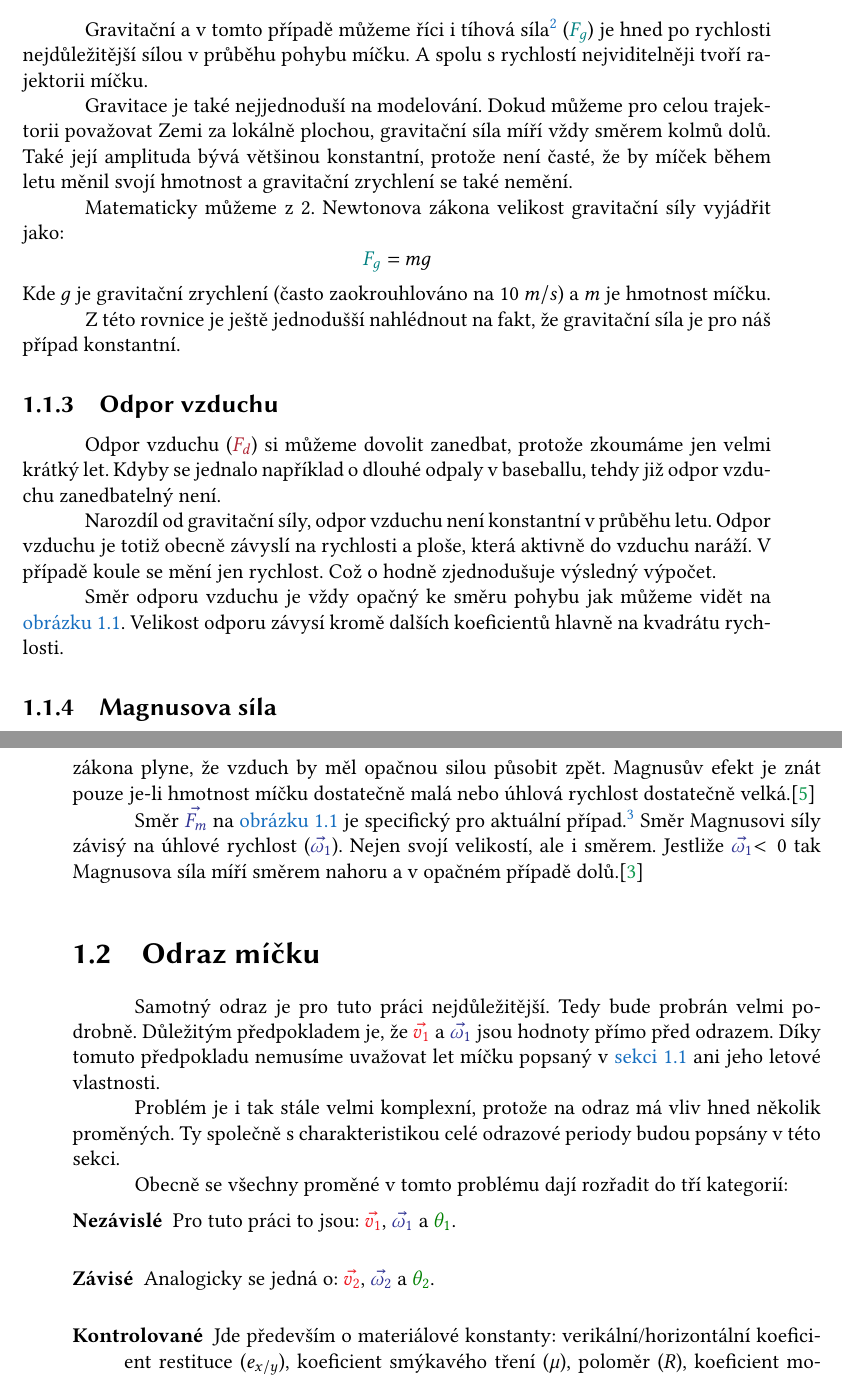
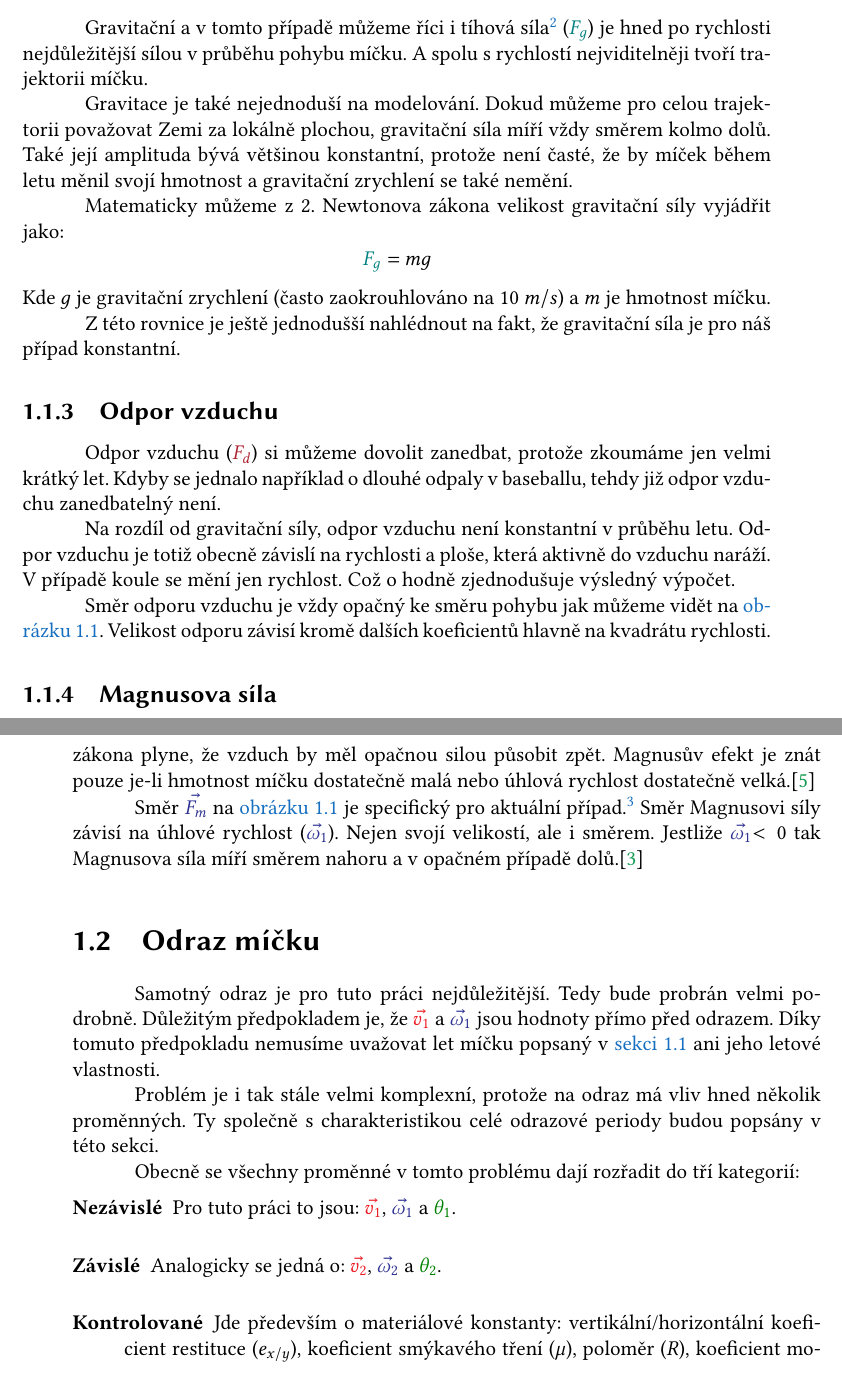
Before and after one commit to jachymneumiprogramovat/rocnikovka2023-2024, a LaTeX thesis (prace/main.tex, which reads prace/teoreticka_cast/popis_problemu/let_micku.tex, prace/teoreticka_cast/popis_problemu/odraz_micku.tex): two parts of pages 16 and 17 of 25, joined at a grey line, cut so that both start at the same text. Compiled offline with pdfLaTeX.

Commit message:
bruhus kurva

```diff
--- a/prace/teoreticka_cast/popis_problemu/let_micku.tex
+++ b/prace/teoreticka_cast/popis_problemu/let_micku.tex
@@ -55,10 +55,10 @@ není jeden z nich proto je můžeme
 zaměnit.\autocite{reichlEncyklopedieFyziky2006} Dále bude používán jen termín
 gravitační síla.} (\textcolor{grcol}{$F_g$}) je hned po rychlosti
 nejdůležitější sílou v průběhu pohybu míčku. A spolu s rychlostí nejviditelněji
-tvoří rajektorii míčku.
+tvoří trajektorii míčku.
 
-Gravitace je také nejjednoduší na modelování. Dokud můžeme pro celou trajektorii
-považovat Zemi za lokálně plochou, gravitační síla míří vždy směrem kolmů dolů.
+Gravitace je také nejednoduší na modelování. Dokud můžeme pro celou trajektorii
+považovat Zemi za lokálně plochou, gravitační síla míří vždy směrem kolmo dolů.
 Také její amplituda bývá většinou konstantní, protože není časté, že by míček
 během letu měnil svojí hmotnost a gravitační zrychlení se také nemění.
 
@@ -81,13 +81,13 @@ Odpor vzduchu (\textcolor{drcol}{$F_d$}) si můžeme dovolit zanedbat, protože
 zkoumáme jen velmi krátký let. Kdyby se jednalo například o dlouhé odpaly v
 baseballu, tehdy již odpor vzduchu zanedbatelný není.
 
-Narozdíl od gravitační síly, odpor vzduchu není konstantní v průběhu letu. Odpor
-vzduchu je totiž obecně závyslí na rychlosti a ploše, která aktivně do vzduchu
+Na rozdíl od gravitační síly, odpor vzduchu není konstantní v průběhu letu. Odpor
+vzduchu je totiž obecně závislí na rychlosti a ploše, která aktivně do vzduchu
 naráží. V případě koule se mění jen rychlost. Což o hodně zjednodušuje výsledný
 výpočet.
 
 Směr odporu vzduchu je vždy opačný ke směru pohybu jak můžeme vidět na
-\myref{obrázku}{fig:let-micku}. Velikost odporu závysí
+\myref{obrázku}{fig:let-micku}. Velikost odporu závisí
 kromě dalších koeficientů hlavně na kvadrátu rychlosti.
 
 
@@ -105,6 +105,6 @@ velká.\autocite{universityMagnusEffectThermodynamics}
 Směr $\textcolor{spcol}{\vec{F_m}}$ na \myref{obrázku}{fig:let-micku} je specifický pro aktuální
 případ.\footnote{Předpokládáme pouze backspin, jak bude zmíněno v kapitole
 [triviální případy] je to jedna z podmínek zpětného odrazu.} Směr Magnusovi síly
-závisý na úhlové rychlost (\spin{1}). Nejen svojí velikostí, ale i směrem.
+závisí na úhlové rychlost (\spin{1}). Nejen svojí velikostí, ale i směrem.
 Jestliže \spin{1}$<0$ tak Magnusova síla míří směrem nahoru a v opačném případě
 dolů.\autocite{AerospaceMicroLesson22}
--- a/prace/teoreticka_cast/popis_problemu/odraz_micku.tex
+++ b/prace/teoreticka_cast/popis_problemu/odraz_micku.tex
@@ -7,16 +7,16 @@ před odrazem. Díky tomuto předpokladu nemusíme uvažovat let míčku
 popsaný v \myref{sekci}{sec:let-micku} ani jeho letové vlastnosti.
 
 Problém je i tak stále velmi komplexní, protože na odraz má vliv hned několik
-proměných. Ty společně s charakteristikou celé odrazové periody budou popsány v
+proměnných. Ty společně s charakteristikou celé odrazové periody budou popsány v
 této sekci.
 
-Obecně se všechny proměné v tomto problému dají rozřadit do tří kategorií:
+Obecně se všechny proměnné v tomto problému dají rozřadit do tří kategorií:
 
 \begin{description}
  \item[Nezávislé] Pro tuto práci to jsou: \speed{1},~\spin{1} a \angle{1}.
- \item[Závisé] Analogicky se jedná o: \speed{2},~\spin{2} a \angle{2}.
+ \item[Závislé] Analogicky se jedná o: \speed{2},~\spin{2} a \angle{2}.
  \item[Kontrolované] Jde především o materiálové konstanty:
-  verikální/horizontální koeficient restituce ($e_{x/y}$), koeficient smýkavého
+  vertikální/horizontální koeficient restituce ($e_{x/y}$), koeficient smýkavého
  tření ($\mu$), poloměr ($R$), koeficient momentu hybnosti ($\alpha$),
  vzdálenost geometrického středu od působení normálové síly ($D$).
 \end{description}
```
Also changed, not shown: prace/main.bbl (deleted), prace/main.pdf, prace/teoreticka_cast/popis_problemu/odraz_micku.tex (23 more changed lines), 9 other files.
